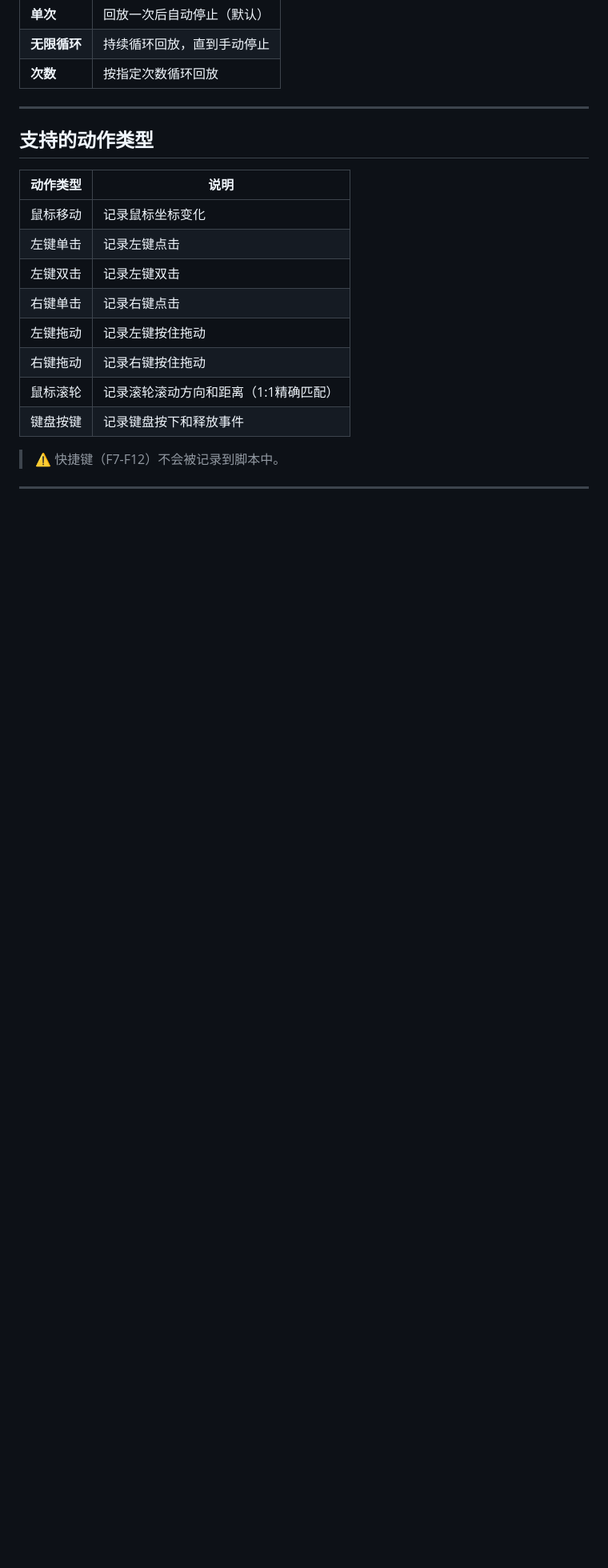
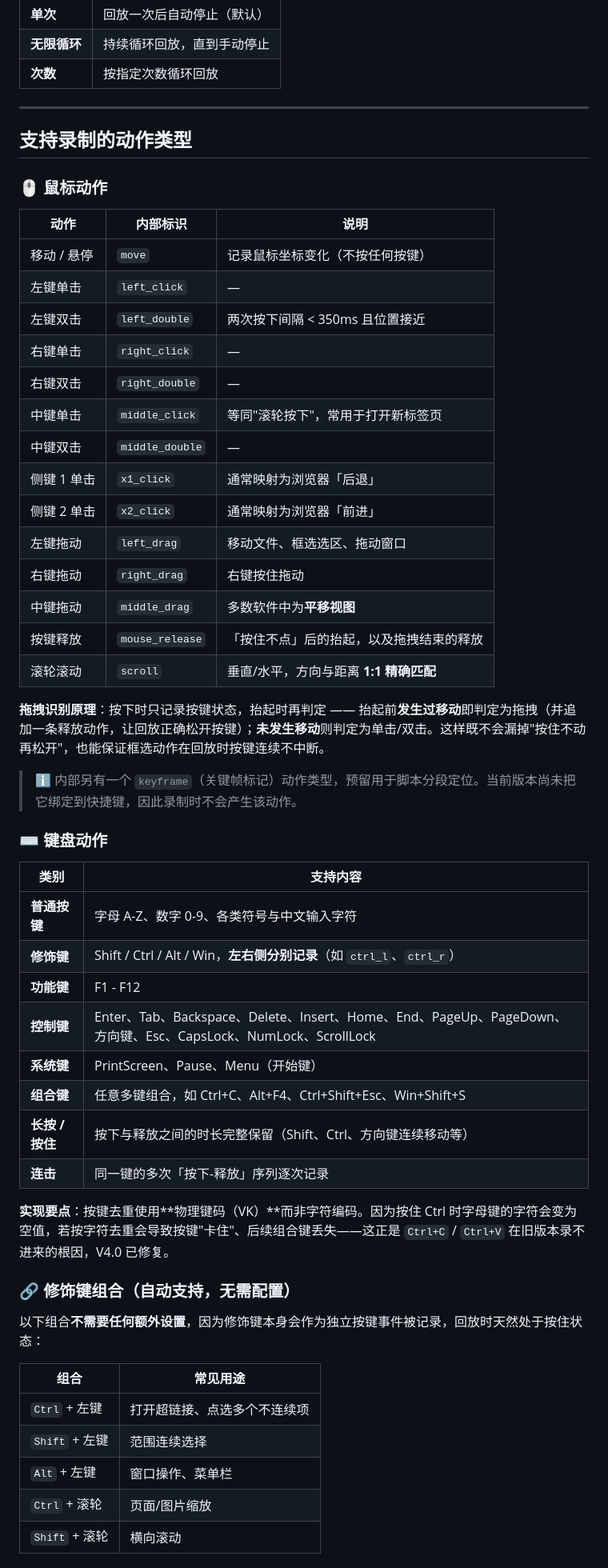
Before and after one commit to yangxivi/shuxiaoxia, a Markdown page: README.md, the part around one of its changes. Shown at 80% size. Drawn GitHub-style; blank space fills up the shorter version.

Commit message:
docs: README 补全 V4.0 支持的全部键鼠动作清单

```diff
--- a/README.md
+++ b/README.md
@@ -125,17 +126,55 @@ pyinstaller --noconfirm --clean --onefile --windowed --name "鼠小侠" mouse_re
 
 ---
 
-## 支持的动作类型
+## 支持录制的动作类型
 
-| 动作类型 | 说明 |
-|----------|------|
-| 鼠标移动 | 记录鼠标坐标变化 |
-| 左键单击 | 记录左键点击 |
-| 左键双击 | 记录左键双击 |
-| 右键单击 | 记录右键点击 |
-| 左键拖动 | 记录左键按住拖动 |
-| 右键拖动 | 记录右键按住拖动 |
-| 鼠标滚轮 | 记录滚轮滚动方向和距离（1:1精确匹配） |
-| 键盘按键 | 记录键盘按下和释放事件 |
+### 🖱️ 鼠标动作
 
-> ⚠️ 快捷键（F7-F12）不会被记录到脚本中。
+| 动作 | 内部标识 | 说明 |
+|------|----------|------|
+| 移动 / 悬停 | `move` | 记录鼠标坐标变化（不按任何按键） |
+| 左键单击 | `left_click` | — |
+| 左键双击 | `left_double` | 两次按下间隔 < 350ms 且位置接近 |
+| 右键单击 | `right_click` | — |
+| 右键双击 | `right_double` | — |
+| 中键单击 | `middle_click` | 等同"滚轮按下"，常用于打开新标签页 |
+| 中键双击 | `middle_double` | — |
+| 侧键 1 单击 | `x1_click` | 通常映射为浏览器「后退」 |
+| 侧键 2 单击 | `x2_click` | 通常映射为浏览器「前进」 |
+| 左键拖动 | `left_drag` | 移动文件、框选选区、拖动窗口 |
+| 右键拖动 | `right_drag` | 右键按住拖动 |
+| 中键拖动 | `middle_drag` | 多数软件中为**平移视图** |
+| 按键释放 | `mouse_release` | 「按住不点」后的抬起，以及拖拽结束的释放 |
+| 滚轮滚动 | `scroll` | 垂直/水平，方向与距离 **1:1 精确匹配** |
+
+**拖拽识别原理**：按下时只记录按键状态，抬起时再判定 —— 抬起前**发生过移动**即判定为拖拽（并追加一条释放动作，让回放正确松开按键）；**未发生移动**则判定为单击/双击。这样既不会漏掉"按住不动再松开"，也能保证框选动作在回放时按键连续不中断。
+
+> ℹ️ 内部另有一个 `keyframe`（关键帧标记）动作类型，预留用于脚本分段定位。当前版本尚未把它绑定到快捷键，因此录制时不会产生该动作。
+
+### ⌨️ 键盘动作
+
+| 类别 | 支持内容 |
+|------|----------|
+| **普通按键** | 字母 A-Z、数字 0-9、各类符号与中文输入字符 |
+| **修饰键** | Shift / Ctrl / Alt / Win，**左右侧分别记录**（如 `ctrl_l`、`ctrl_r`） |
+| **功能键** | F1 - F12 |
+| **控制键** | Enter、Tab、Backspace、Delete、Insert、Home、End、PageUp、PageDown、方向键、Esc、CapsLock、NumLock、ScrollLock |
+| **系统键** | PrintScreen、Pause、Menu（开始键） |
+| **组合键** | 任意多键组合，如 Ctrl+C、Alt+F4、Ctrl+Shift+Esc、Win+Shift+S |
+| **长按 / 按住** | 按下与释放之间的时长完整保留（Shift、Ctrl、方向键连续移动等） |
+| **连击** | 同一键的多次「按下-释放」序列逐次记录 |
+
+**实现要点**：按键去重使用**物理键码（VK）**而非字符编码。因为按住 Ctrl 时字母键的字符会变为空值，若按字符去重会导致按键"卡住"、后续组合键丢失——这正是 `Ctrl+C` / `Ctrl+V` 在旧版本录不进来的根因，V4.0 已修复。
+
+### 🔗 修饰键组合（自动支持，无需配置）
+
+以下组合**不需要任何额外设置**，因为修饰键本身会作为独立按键事件被记录，回放时天然处于按住状态：
+
+| 组合 | 常见用途 |
+|------|----------|
+| `Ctrl` + 左键 | 打开超链接、点选多个不连续项 |
+| `Shift` + 左键 | 范围连续选择 |
+| `Alt` + 左键 | 窗口操作、菜单栏 |
+| `Ctrl` + 滚轮 | 页面/图片缩放 |
+| `Shift` + 滚轮 | 横向滚动 |
+
```
Also changed, not shown: other parts of README.md (+78 -31 lines).
